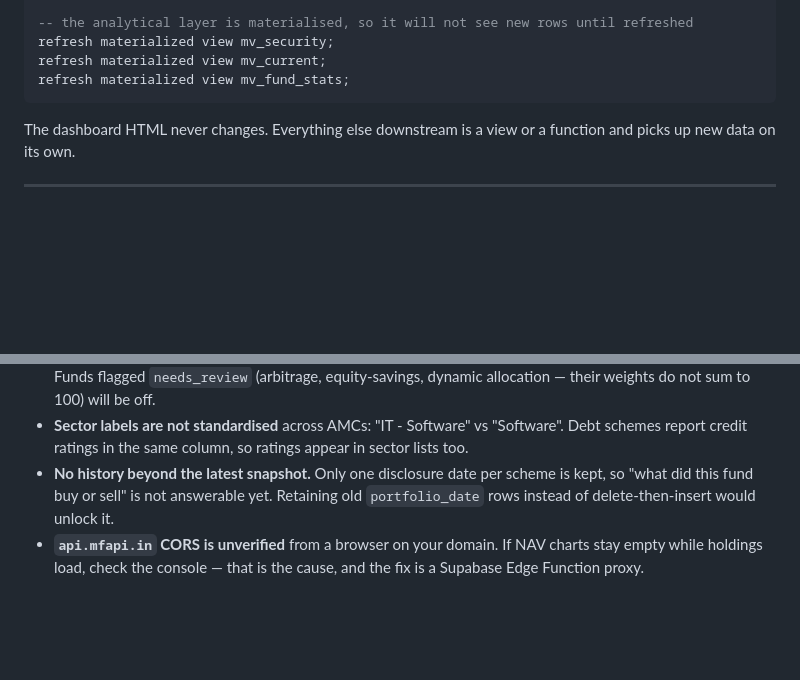
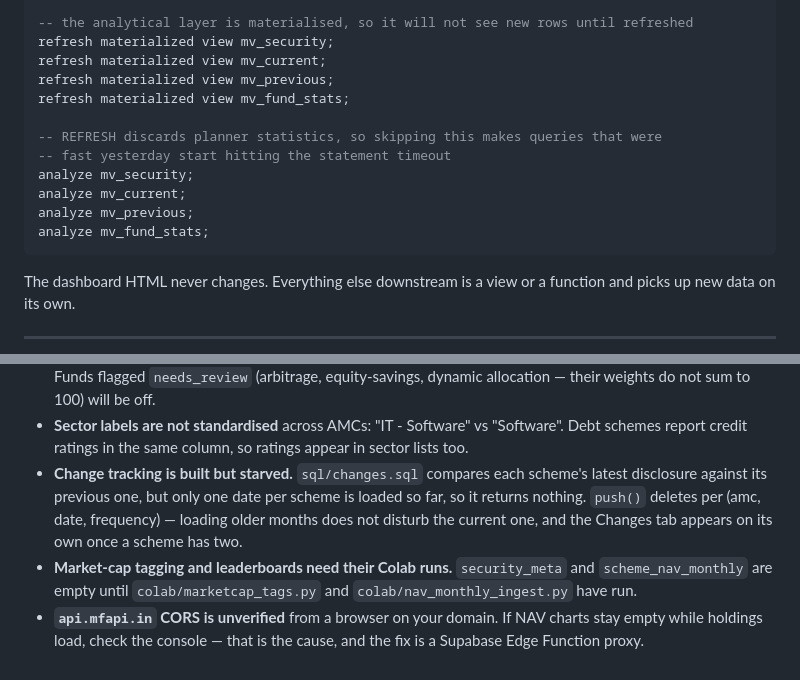
Before and after one commit to devgoyal1029/Claude-code-, a Markdown page: SETUP.md, 2 parts joined by grey strips. Rendered like a GitHub page; blank space fills up the shorter version.

Commit message:
Update runbook for the new modules
Co-Authored-By: Claude Opus 5 <noreply@anthropic.com>
Claude-Session: https://claude.ai/code/session_01B6s8s2DrYzYrp2GcXs37wZ

````diff
--- a/SETUP.md
+++ b/SETUP.md
@@ -90,7 +90,15 @@ on conflict do nothing;
 -- the analytical layer is materialised, so it will not see new rows until refreshed
 refresh materialized view mv_security;
 refresh materialized view mv_current;
+refresh materialized view mv_previous;
 refresh materialized view mv_fund_stats;
+
+-- REFRESH discards planner statistics, so skipping this makes queries that were
+-- fast yesterday start hitting the statement timeout
+analyze mv_security;
+analyze mv_current;
+analyze mv_previous;
+analyze mv_fund_stats;
 ```
 
 The dashboard HTML never changes. Everything else downstream is a view or a function
@@ -125,9 +133,14 @@ than only the ~4,060 with a loaded portfolio.
 - **Sector labels are not standardised** across AMCs: "IT - Software" vs "Software".
   Debt schemes report credit ratings in the same column, so ratings appear in sector
   lists too.
-- **No history beyond the latest snapshot.** Only one disclosure date per scheme is
-  kept, so "what did this fund buy or sell" is not answerable yet. Retaining old
-  `portfolio_date` rows instead of delete-then-insert would unlock it.
+- **Change tracking is built but starved.** `sql/changes.sql` compares each scheme's
+  latest disclosure against its previous one, but only one date per scheme is loaded so
+  far, so it returns nothing. `push()` deletes per (amc, date, frequency) — loading older
+  months does not disturb the current one, and the Changes tab appears on its own once a
+  scheme has two.
+- **Market-cap tagging and leaderboards need their Colab runs.** `security_meta` and
+  `scheme_nav_monthly` are empty until `colab/marketcap_tags.py` and
+  `colab/nav_monthly_ingest.py` have run.
 - **`api.mfapi.in` CORS is unverified** from a browser on your domain. If NAV charts
   stay empty while holdings load, check the console — that is the cause, and the fix
   is a Supabase Edge Function proxy.
````
